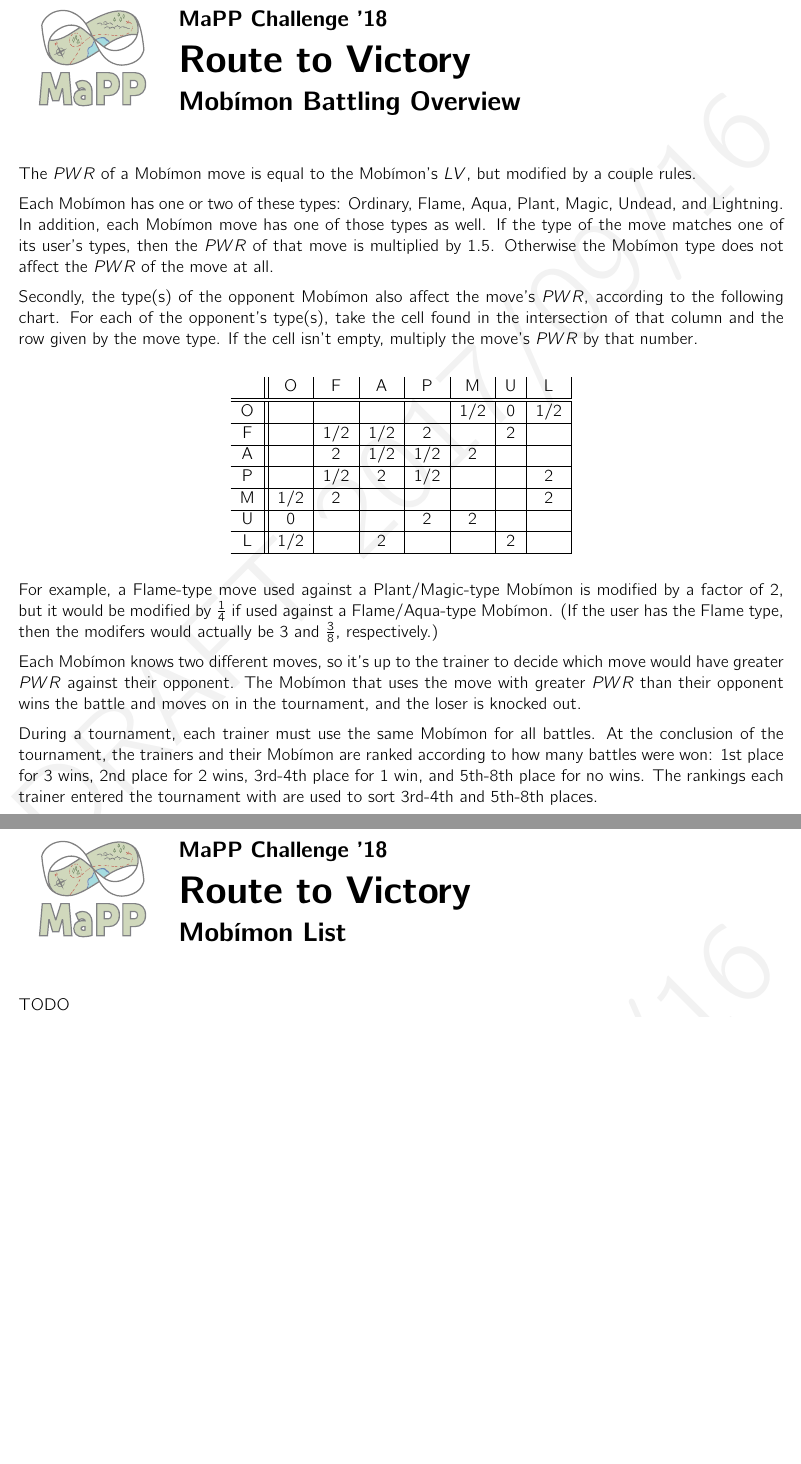
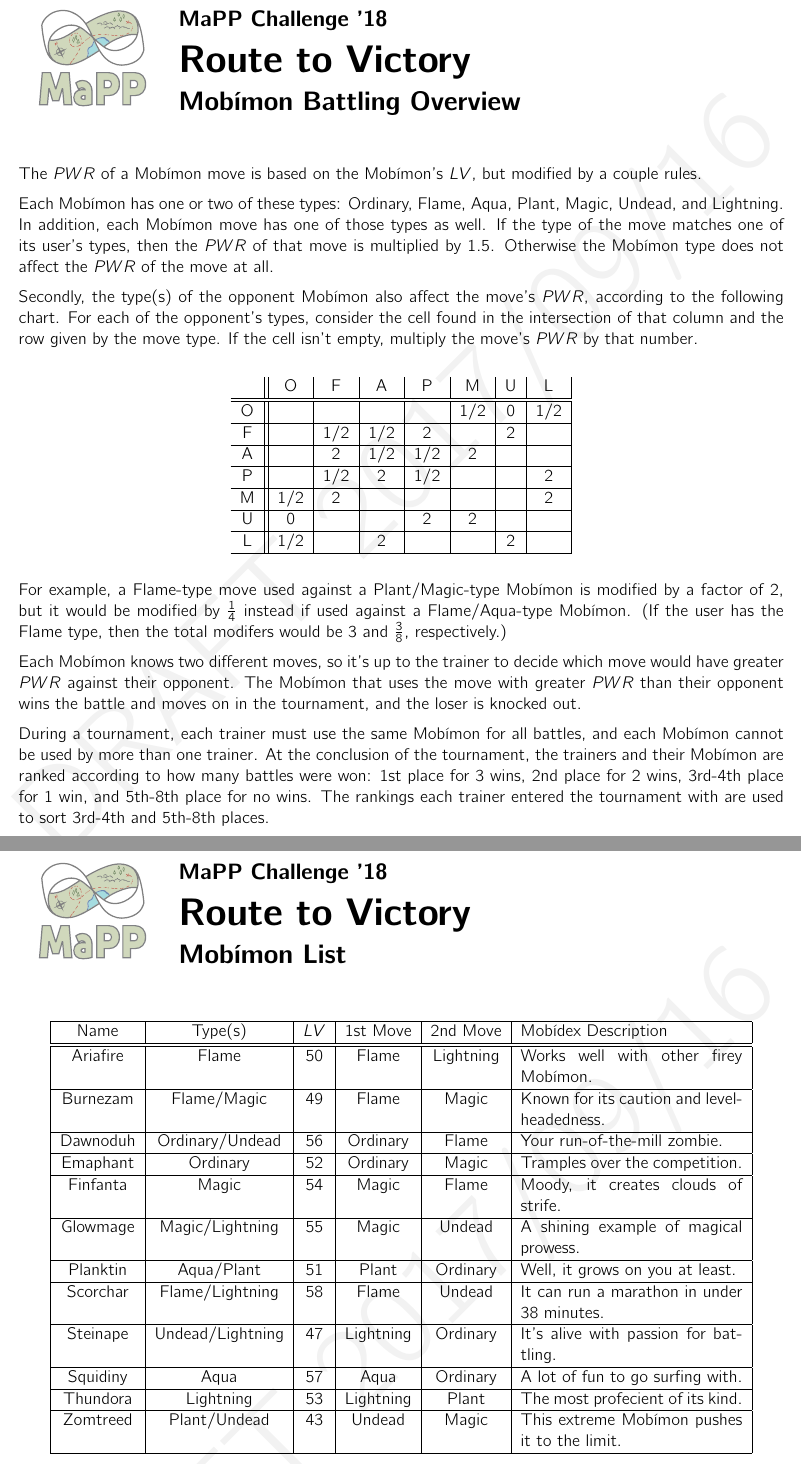
Before and after one commit to MaPPmath/challenge18, a LaTeX document (mapp-challenge-18-game-book.tex, which reads tournament/puzzle.tex): two parts of pages 29 and 30 of 36, joined at a grey line, cut so that both start at the same text, the shorter picture padded with empty space. Compiled offline with pdfLaTeX.

Commit message:
playtestable meta (need to write solution still)

```diff
--- a/tournament/puzzle.tex
+++ b/tournament/puzzle.tex
@@ -82,7 +82,7 @@ of the tournament.
 
 \phWorksheet{\mappMobimon{} Battling Overview}
 
-The \(PWR\) of a \mappMobimon{} move is equal to the
+The \(PWR\) of a \mappMobimon{} move is based on the
 \mappMobimon{}'s \(LV\), but modified by a couple rules.
 
 Each \mappMobimon{} has one or two of these types: Ordinary, Flame, Aqua, Plant,
@@ -93,7 +93,7 @@ the \mappMobimon{} type does not affect the \(PWR\) of the move at all.
 
 Secondly, the type(s) of the opponent \mappMobimon{} also affect the move's
 \(PWR\), according to the following chart.
-For each of the opponent's type(s), take the cell found in the
+For each of the opponent's types, consider the cell found in the
 intersection of that column and the row given by the move type. If the cell
 isn't empty, multiply the move's \(PWR\) by that number.
 
@@ -112,9 +112,9 @@ isn't empty, multiply the move's \(PWR\) by that number.
 
 For example, a Flame-type move used against a Plant/Magic-type
 \mappMobimon{} is modified by a factor of \(2\), but it
-would be modified by \(\frac{1}{4}\) if used against a Flame/Aqua-type
-\mappMobimon{}. (If the user has the Flame type, then the modifers would
-actually be \(3\) and \(\frac{3}{8}\), respectively.)
+would be modified by \(\frac{1}{4}\) instead if used against a Flame/Aqua-type
+\mappMobimon{}. (If the user has the Flame type, then the total modifers would
+be \(3\) and \(\frac{3}{8}\), respectively.)
 
 Each \mappMobimon{} knows two different moves, so it's up to the
 trainer to decide which move would have greater \(PWR\) against their
@@ -123,7 +123,8 @@ their opponent wins the battle and moves on in the tournament, and the
 loser is knocked out.
 
 During a tournament, each trainer must use the same \mappMobimon{} for all
-battles. At the conclusion of the tournament, the trainers and their
+battles, and each \mappMobimon{} cannot be used by more than one trainer.
+At the conclusion of the tournament, the trainers and their
 \mappMobimon{} are ranked according
 to how many battles were won: 1st place for 3 wins, 2nd place for 2 wins,
 3rd-4th place for 1 win, and 5th-8th place for no wins. The rankings each
@@ -132,8 +133,36 @@ places.
 
 \phWorksheet{\mappMobimon{} List}
 
-TODO
-
+\begin{center}
+\begin{tabular}{|c|c|c|c|c|p{2in}|}\hline
+  Name & Type(s) & \(LV\) & 1st Move & 2nd Move & Mob\'idex Description \\\hline\hline
+  %%%%%%%%%%%%%%%%%%%%%%%%%%%%%%%%%%%%%%%%%%%%%%%%%%%%%%%%%%%%%%%%%%%%%%
+  Ariafire & Flame & 50 & Flame & Lightning &
+    Works well with other firey \mappMobimon{}. \\\hline
+  Burnezam & Flame/Magic & 49 & Flame & Magic &
+    Known for its caution and level-headedness. \\\hline
+  Dawnoduh & Ordinary/Undead & 56 & Ordinary & Flame &
+    Your run-of-the-mill zombie. \\\hline
+  Emaphant & Ordinary & 52 & Ordinary & Magic &
+    Tramples over the competition. \\\hline
+  Finfanta & Magic & 54 & Magic & Flame &
+    Moody, it creates clouds of strife. \\\hline
+  Glowmage & Magic/Lightning & 55 & Magic & Undead &
+    A shining example of magical prowess. \\\hline
+  Planktin & Aqua/Plant & 51 & Plant & Ordinary &
+    Well, it grows on you at least. \\\hline
+  Scorchar & Flame/Lightning & 58 & Flame & Undead &
+    It can run a marathon in under 38 minutes. \\\hline
+  Steinape & Undead/Lightning & 47 & Lightning & Ordinary &
+    It's alive with passion for battling. \\\hline
+  Squidiny & Aqua & 57 & Aqua & Ordinary &
+    A lot of fun to go surfing with. \\\hline
+  Thundora & Lightning & 53 & Lightning & Plant &
+    The most profecient of its kind. \\\hline
+  Zomtreed & Plant/Undead & 43 & Undead & Magic &
+    This extreme \mappMobimon{} pushes it to the limit. \\\hline
+\end{tabular}
+\end{center}
 
 
 % Include below for aucTeX integration
```
Also changed, not shown: mapp-challenge-18-game-book.pdf, tournament/puzzle.tex (6 more changed lines).
